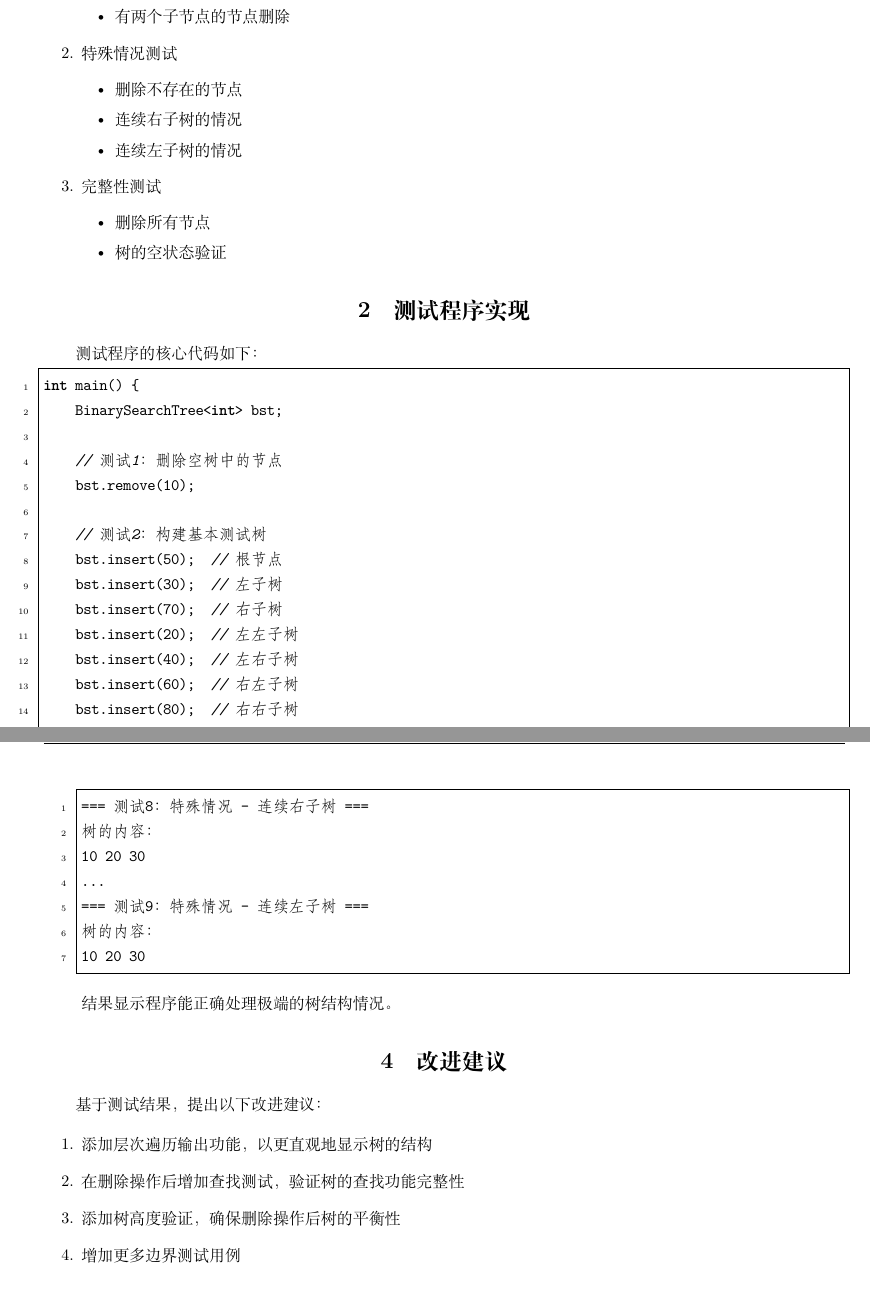
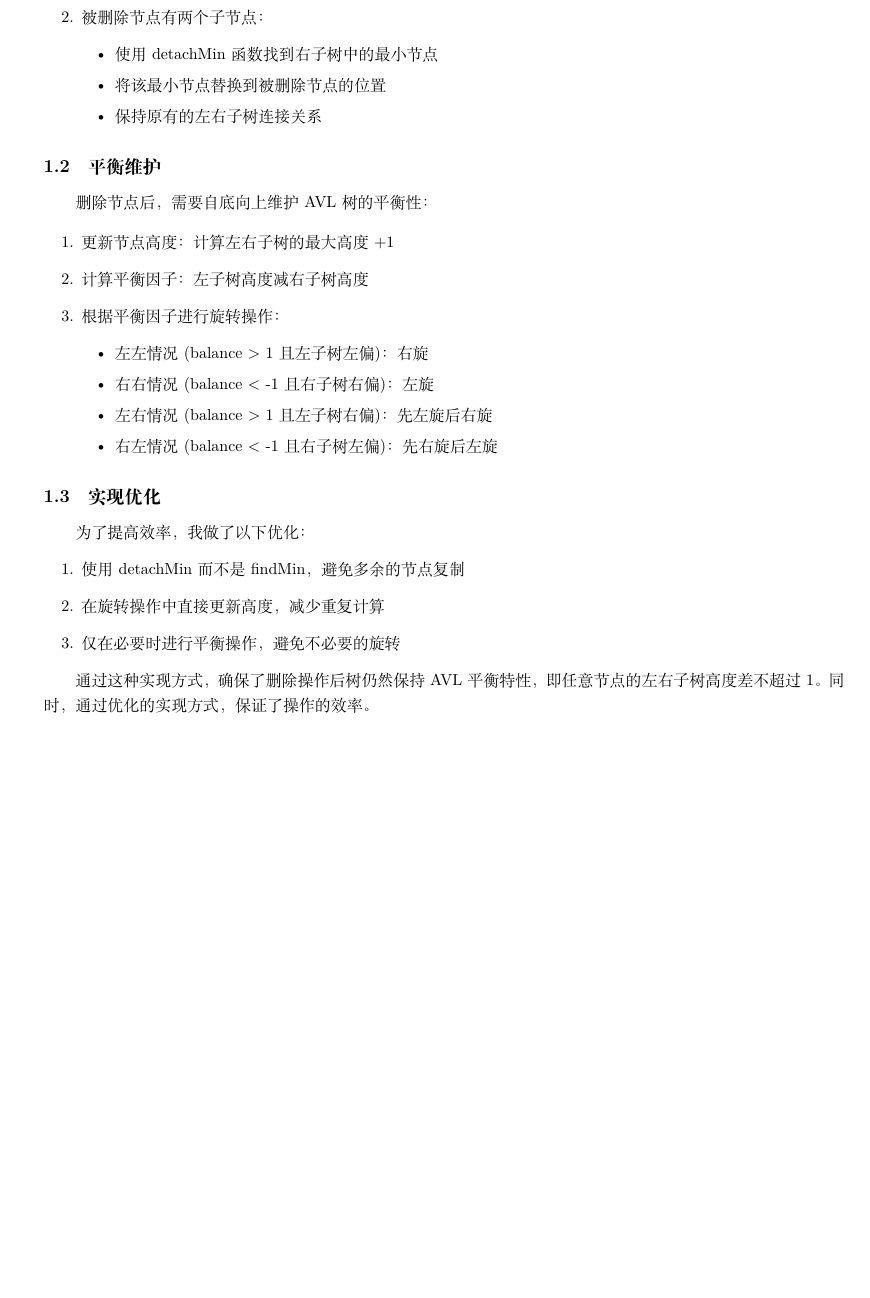
Before and after one commit to yZangEren/data-structures-and-algorithm-analysis, a LaTeX document (BST/report.tex): two parts of pages 1 and 3 of 3 before the commit and part of the page after it, the two joined at a grey line, cut so that both start at the same text, the shorter picture padded with empty space. The pictures show the PDF file BST/report.pdf that the author committed with the source.

Commit message:
chage BST

```diff
--- a/BST/report.tex
+++ b/BST/report.tex
@@ -35,3 +29,3 @@
-\rhead{\today}
+\chead{数据结构与算法第六次作业}
+\rhead{Nov.11th, 2024}
 
-\section{测试程序的设计思路}
@@ -43,2 +41,2 @@
+    \item 被删除节点有两个子节点：
         \begin{itemize}
-        \item 空树的删除操作
@@ -48,37 +43,8 @@
-    \end{itemize}
-
-    \item 特殊情况测试
-    \begin{itemize}
-        \item 删除不存在的节点
-        \item 连续右子树的情况
-        \item 连续左子树的情况
-    \end{itemize}
-
-    \item 完整性测试
-    \begin{itemize}
-        \item 删除所有节点
-        \item 树的空状态验证
+            \item 使用detachMin函数找到右子树中的最小节点
+            \item 将该最小节点替换到被删除节点的位置
+            \item 保持原有的左右子树连接关系
         \end{itemize}
 \end{enumerate}
 
-\section{测试程序实现}
+\subsection{平衡维护}
 
-测试程序的核心代码如下：
-
-\begin{lstlisting}[language=C++]
-int main() {
-    BinarySearchTree<int> bst;
-
-    // 测试1：删除空树中的节点
-    bst.remove(10);
-
-    // 测试2：构建基本测试树
-    bst.insert(50);  // 根节点
-    bst.insert(30);  // 左子树
-    bst.insert(70);  // 右子树
-    bst.insert(20);  // 左左子树
-    bst.insert(40);  // 左右子树
-    bst.insert(60);  // 右左子树
-    bst.insert(80);  // 右右子树
-
-    // 测试3：删除叶子节点
@@ -95,27 +51,11 @@ int main() {
-\end{lstlisting}
-
-\section{测试结果分析}
-
-\subsection{基本功能测试结果}
+删除节点后，需要自底向上维护AVL树的平衡性：
 
 \begin{enumerate}
-    \item 空树测试（测试1）
-    \begin{lstlisting}
-=== 测试1：删除空树中的节点 ===
-树的内容：
-Empty tree
-是否为空：是
-    \end{lstlisting}
-    结果显示程序正确处理了空树的情况。
-
-    \item 树的构建（测试2）
-    \begin{lstlisting}
-=== 测试2：插入节点构建树 ===
-树的内容：
-20 30 40 50 60 70 80
-是否为空：否
-    \end{lstlisting}
-    中序遍历结果显示树的构建符合二叉搜索树的性质。
-
-    \item 删除操作测试（测试3-5）
+    \item 更新节点高度：计算左右子树的最大高度+1
+    \item 计算平衡因子：左子树高度减右子树高度
+    \item 根据平衡因子进行旋转操作：
         \begin{itemize}
+            \item 左左情况(balance > 1 且左子树左偏)：右旋
+            \item 右右情况(balance < -1 且右子树右偏)：左旋
+            \item 左右情况(balance > 1 且左子树右偏)：先左旋后右旋
+            \item 右左情况(balance < -1 且右子树左偏)：先右旋后左旋
@@ -125,53 +62,15 @@ Empty tree
         \end{itemize}
 \end{enumerate}
 
-\subsection{特殊情况测试结果}
+\subsection{实现优化}
 
+为了提高效率，我做了以下优化：
 \begin{enumerate}
-    \item 删除不存在节点（测试6）
-    \begin{lstlisting}
-=== 测试6：删除不存在的节点(100) ===
-树的内容：
-40 60 70 80
-是否为空：否
-    \end{lstlisting}
-    结果显示树的结构未受影响。
-
-    \item 特殊树结构测试（测试8-9）
-    \begin{lstlisting}
-=== 测试8：特殊情况 - 连续右子树 ===
-树的内容：
-10 20 30
-...
-=== 测试9：特殊情况 - 连续左子树 ===
-树的内容：
-10 20 30
-    \end{lstlisting}
-    结果显示程序能正确处理极端的树结构情况。
+    \item 使用detachMin而不是findMin，避免多余的节点复制
+    \item 在旋转操作中直接更新高度，减少重复计算
+    \item 仅在必要时进行平衡操作，避免不必要的旋转
 \end{enumerate}
 
-\section{改进建议}
-
-基于测试结果，提出以下改进建议：
-
-\begin{enumerate}
-    \item 添加层次遍历输出功能，以更直观地显示树的结构
-    \item 在删除操作后增加查找测试，验证树的查找功能完整性
-    \item 添加树高度验证，确保删除操作后树的平衡性
-    \item 增加更多边界测试用例
-\end{enumerate}
-
-\section{结论}
-
-通过全面的测试，我们可以得出以下结论：
-
-\begin{enumerate}
-    \item 删除操作能正确处理所有基本情况
-    \item 边界条件（空树、不存在节点）被正确处理
-    \item 特殊的树结构（连续左/右子树）也能正确处理
-    \item 删除操作后树始终保持二叉搜索树的性质
-\end{enumerate}
-
-测试结果表明二叉搜索树的删除操作实现是正确和可靠的。
+通过这种实现方式，确保了删除操作后树仍然保持AVL平衡特性，即任意节点的左右子树高度差不超过1。同时，通过优化的实现方式，保证了操作的效率。
 
 \end{document}
```
Also changed, not shown: BST/Makefile, BST/report.pdf, BST/report.tex (32 more changed lines), 8 other files. Lines whose indentation alone changed are shown as unchanged.
